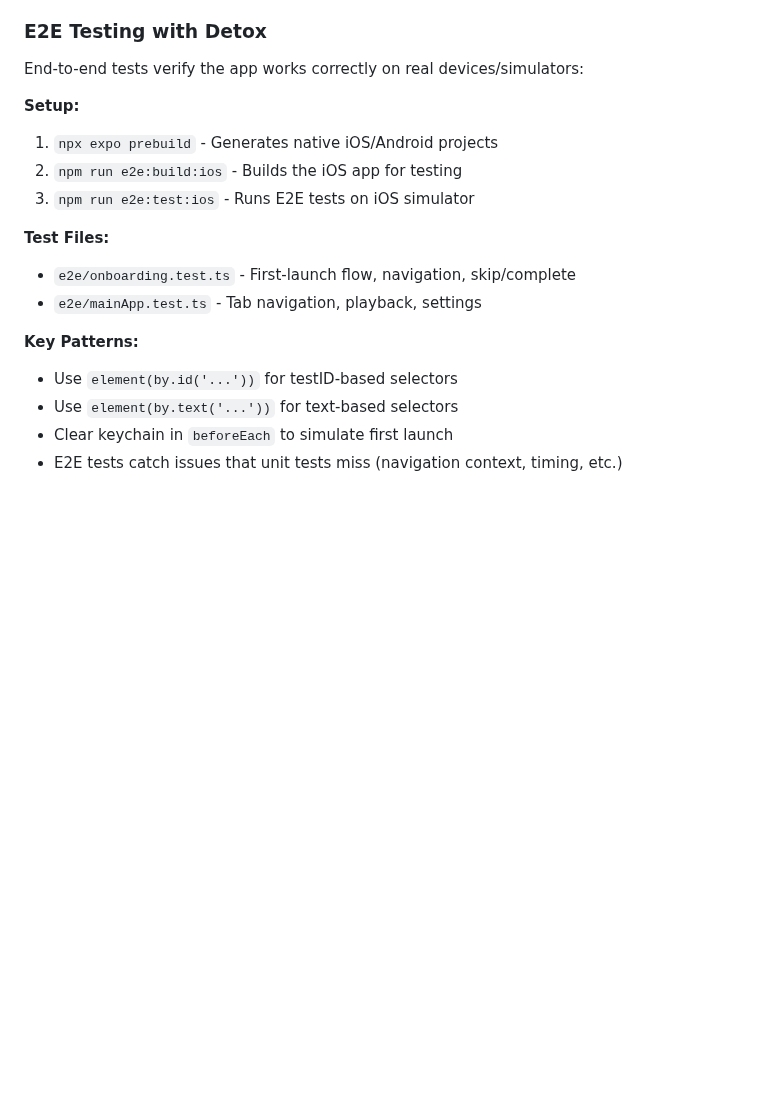
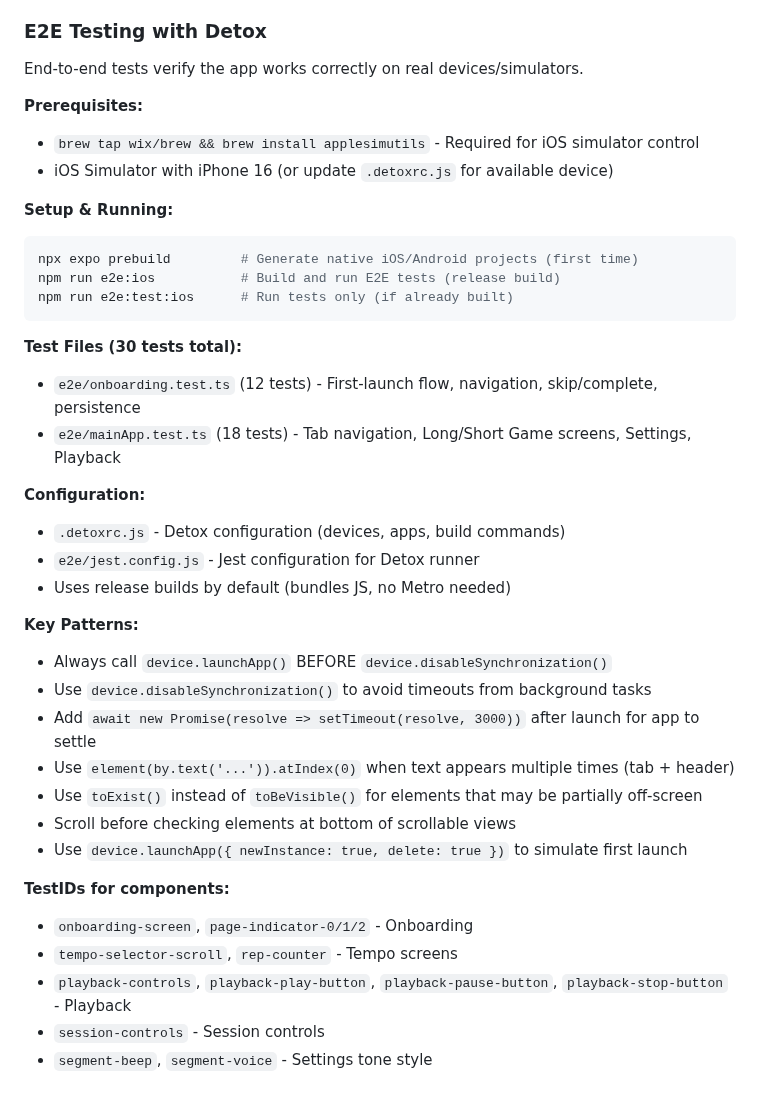
Before and after one commit to samiur/protempo, a Markdown page: CLAUDE.md, the part around the change. Rendered like a GitHub page; blank space fills up the shorter version.

Commit message:
docs: update CLAUDE.md and todo.md with E2E testing details

````diff
--- a/CLAUDE.md
+++ b/CLAUDE.md
@@ -208,19 +208,40 @@ First-launch users see a 3-page swipeable tutorial before accessing the main app
 
 ### E2E Testing with Detox
 
-End-to-end tests verify the app works correctly on real devices/simulators:
+End-to-end tests verify the app works correctly on real devices/simulators.
 
-**Setup:**
-1. `npx expo prebuild` - Generates native iOS/Android projects
-2. `npm run e2e:build:ios` - Builds the iOS app for testing
-3. `npm run e2e:test:ios` - Runs E2E tests on iOS simulator
+**Prerequisites:**
+- `brew tap wix/brew && brew install applesimutils` - Required for iOS simulator control
+- iOS Simulator with iPhone 16 (or update `.detoxrc.js` for available device)
 
-**Test Files:**
-- `e2e/onboarding.test.ts` - First-launch flow, navigation, skip/complete
-- `e2e/mainApp.test.ts` - Tab navigation, playback, settings
+**Setup & Running:**
+```bash
+npx expo prebuild         # Generate native iOS/Android projects (first time)
+npm run e2e:ios           # Build and run E2E tests (release build)
+npm run e2e:test:ios      # Run tests only (if already built)
+```
+
+**Test Files (30 tests total):**
+- `e2e/onboarding.test.ts` (12 tests) - First-launch flow, navigation, skip/complete, persistence
+- `e2e/mainApp.test.ts` (18 tests) - Tab navigation, Long/Short Game screens, Settings, Playback
+
+**Configuration:**
+- `.detoxrc.js` - Detox configuration (devices, apps, build commands)
+- `e2e/jest.config.js` - Jest configuration for Detox runner
+- Uses release builds by default (bundles JS, no Metro needed)
 
 **Key Patterns:**
-- Use `element(by.id('...'))` for testID-based selectors
-- Use `element(by.text('...'))` for text-based selectors
-- Clear keychain in `beforeEach` to simulate first launch
-- E2E tests catch issues that unit tests miss (navigation context, timing, etc.)
+- Always call `device.launchApp()` BEFORE `device.disableSynchronization()`
+- Use `device.disableSynchronization()` to avoid timeouts from background tasks
+- Add `await new Promise(resolve => setTimeout(resolve, 3000))` after launch for app to settle
+- Use `element(by.text('...')).atIndex(0)` when text appears multiple times (tab + header)
+- Use `toExist()` instead of `toBeVisible()` for elements that may be partially off-screen
+- Scroll before checking elements at bottom of scrollable views
+- Use `device.launchApp({ newInstance: true, delete: true })` to simulate first launch
+
+**TestIDs for components:**
+- `onboarding-screen`, `page-indicator-0/1/2` - Onboarding
+- `tempo-selector-scroll`, `rep-counter` - Tempo screens
+- `playback-controls`, `playback-play-button`, `playback-pause-button`, `playback-stop-button` - Playback
+- `session-controls` - Session controls
+- `segment-beep`, `segment-voice` - Settings tone style
````
Also changed, not shown: todo.md (+3 -3 lines).
